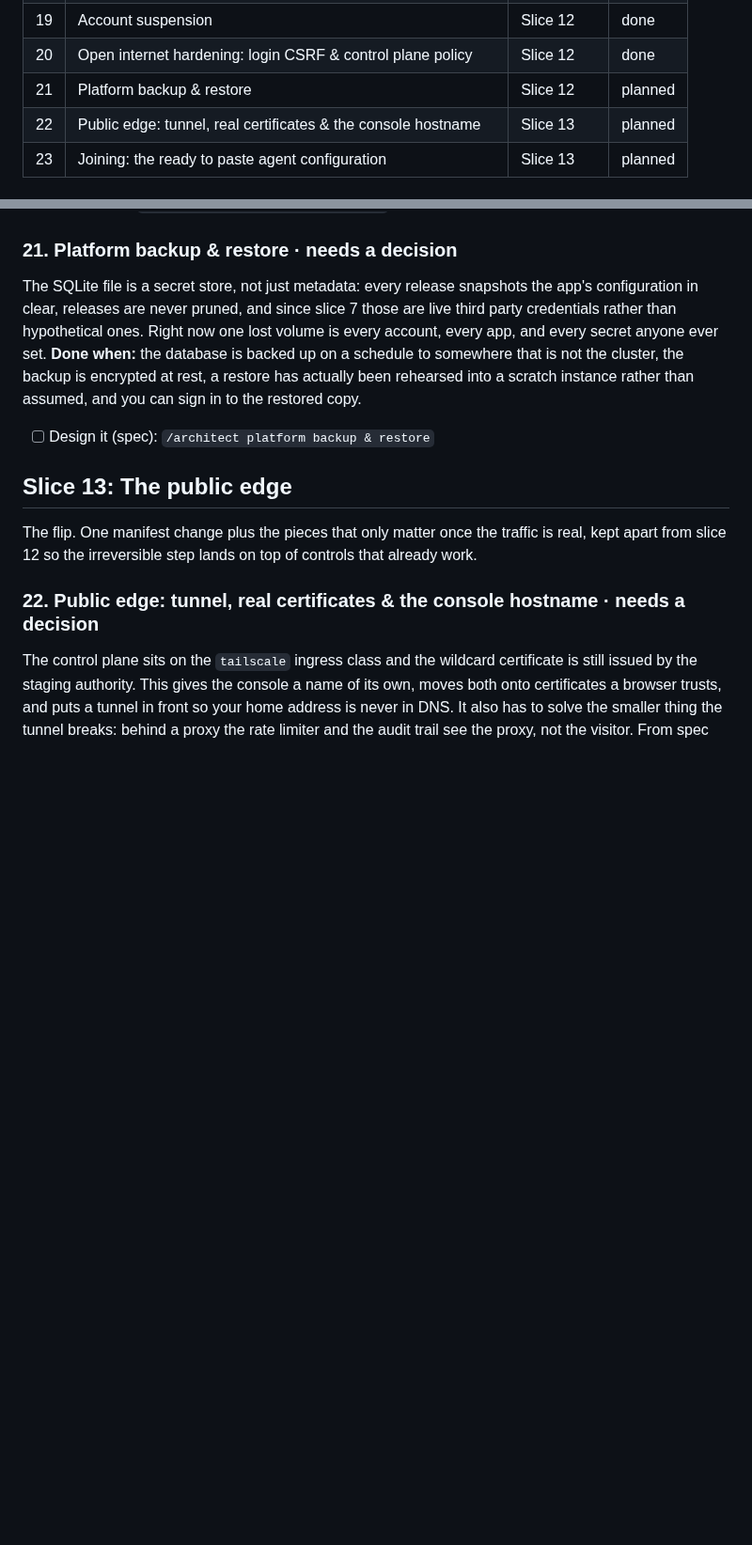
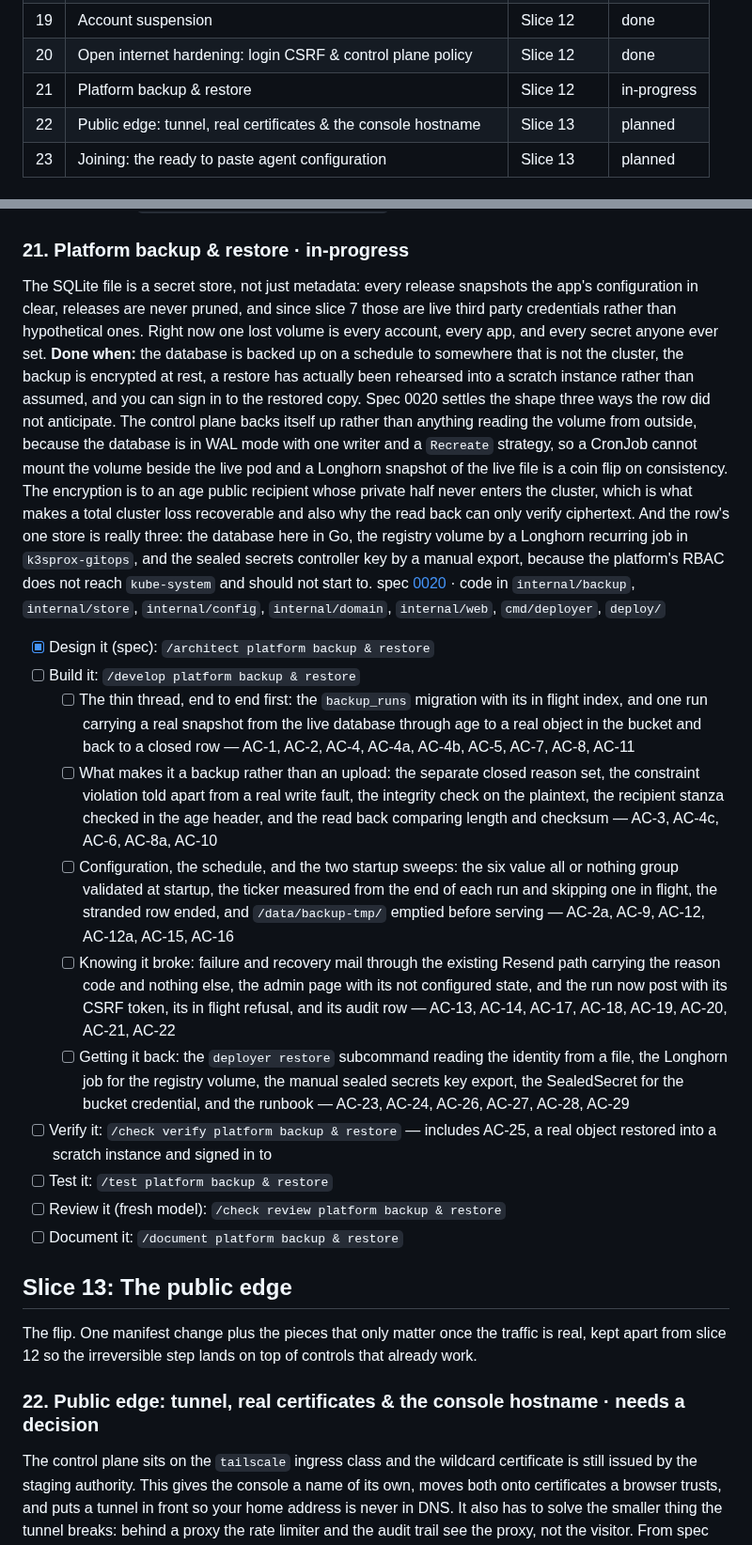
Before and after one commit to toyinogun/deployer, a Markdown page: docs/scope/scope.md, 2 parts joined by grey strips. Shown at 94% size. Rendered like a GitHub page; blank space fills up the shorter version.

Commit message:
docs: spec the platform backup and restore decision (#58)
Spec 0020. The control plane backs itself up rather than anything reading
the volume from outside: the database is in WAL mode with one writer and
the Deployment is Recreate, so a CronJob cannot mount the volume beside
the live pod and a Longhorn snapshot of the live file is a coin flip on
consistency. VACUUM INTO through the process's own handle is consistent
by construction and costs one statement.

Encryption is to an age public recipient whose private half never enters
the cluster, which is what makes a total cluster loss recoverable. It is
also why the read back can only verify ciphertext, so the integrity check
runs on the plaintext snapshot before encryption instead.

The row's one store turned out to be three, each getting the mechanism
that fits it: the database in Go here, the registry volume by a Longhorn
recurring job in k3sprox-gitops, and the sealed secrets controller key by
a manual export, because the platform's RBAC does not reach kube-system
and should not start to.

Scope feature 21 moves to in-progress with five build milestones. Four
items go to Deferred, the load bearing one being configuration secrets at
rest: releases.config_snapshot holds live third party credentials in
clear text, and backing the database up multiplies the copies rather than
reducing the exposure.

```diff
--- a/docs/scope/scope.md
+++ b/docs/scope/scope.md
@@ -61,7 +61,7 @@ Deployer needs to add, on top of this: an image registry, a builder, the control
 | 18 | Bounded app egress | Slice 12 | done |
 | 19 | Account suspension | Slice 12 | done |
 | 20 | Open internet hardening: login CSRF & control plane policy | Slice 12 | done |
-| 21 | Platform backup & restore | Slice 12 | planned |
+| 21 | Platform backup & restore | Slice 12 | in-progress |
 | 22 | Public edge: tunnel, real certificates & the console hostname | Slice 13 | planned |
 | 23 | Joining: the ready to paste agent configuration | Slice 13 | planned |
 
@@ -412,10 +412,22 @@ spec [0019](../specs/0019-open-internet-hardening/index.md) · code in `deploy/d
 - [x] Review it (fresh model): `/check review open internet hardening`
 - [x] Document it: `/document open internet hardening`
 
-### 21. Platform backup & restore · needs a decision
+### 21. Platform backup & restore · in-progress
 The SQLite file is a secret store, not just metadata: every release snapshots the app's configuration in clear, releases are never pruned, and since slice 7 those are live third party credentials rather than hypothetical ones. Right now one lost volume is every account, every app, and every secret anyone ever set.
 **Done when:** the database is backed up on a schedule to somewhere that is not the cluster, the backup is encrypted at rest, a restore has actually been rehearsed into a scratch instance rather than assumed, and you can sign in to the restored copy.
-- [ ] Design it (spec): `/architect platform backup & restore`
+Spec 0020 settles the shape three ways the row did not anticipate. The control plane backs itself up rather than anything reading the volume from outside, because the database is in WAL mode with one writer and a `Recreate` strategy, so a CronJob cannot mount the volume beside the live pod and a Longhorn snapshot of the live file is a coin flip on consistency. The encryption is to an age public recipient whose private half never enters the cluster, which is what makes a total cluster loss recoverable and also why the read back can only verify ciphertext. And the row's one store is really three: the database here in Go, the registry volume by a Longhorn recurring job in `k3sprox-gitops`, and the sealed secrets controller key by a manual export, because the platform's RBAC does not reach `kube-system` and should not start to.
+spec [0020](../specs/0020-platform-backup-restore/index.md) · code in `internal/backup`, `internal/store`, `internal/config`, `internal/domain`, `internal/web`, `cmd/deployer`, `deploy/`
+- [x] Design it (spec): `/architect platform backup & restore`
+- [ ] Build it: `/develop platform backup & restore`
+  - [ ] The thin thread, end to end first: the `backup_runs` migration with its in flight index, and one run carrying a real snapshot from the live database through age to a real object in the bucket and back to a closed row — AC-1, AC-2, AC-4, AC-4a, AC-4b, AC-5, AC-7, AC-8, AC-11
+  - [ ] What makes it a backup rather than an upload: the separate closed reason set, the constraint violation told apart from a real write fault, the integrity check on the plaintext, the recipient stanza checked in the age header, and the read back comparing length and checksum — AC-3, AC-4c, AC-6, AC-8a, AC-10
+  - [ ] Configuration, the schedule, and the two startup sweeps: the six value all or nothing group validated at startup, the ticker measured from the end of each run and skipping one in flight, the stranded row ended, and `/data/backup-tmp/` emptied before serving — AC-2a, AC-9, AC-12, AC-12a, AC-15, AC-16
+  - [ ] Knowing it broke: failure and recovery mail through the existing Resend path carrying the reason code and nothing else, the admin page with its not configured state, and the run now post with its CSRF token, its in flight refusal, and its audit row — AC-13, AC-14, AC-17, AC-18, AC-19, AC-20, AC-21, AC-22
+  - [ ] Getting it back: the `deployer restore` subcommand reading the identity from a file, the Longhorn job for the registry volume, the manual sealed secrets key export, the SealedSecret for the bucket credential, and the runbook — AC-23, AC-24, AC-26, AC-27, AC-28, AC-29
+- [ ] Verify it: `/check verify platform backup & restore` — includes AC-25, a real object restored into a scratch instance and signed in to
+- [ ] Test it: `/test platform backup & restore`
+- [ ] Review it (fresh model): `/check review platform backup & restore`
+- [ ] Document it: `/document platform backup & restore`
 
 ## Slice 13: The public edge
 
```
Also changed, not shown: other parts of docs/scope/scope.md (+4 -0 lines), 2 other files.
